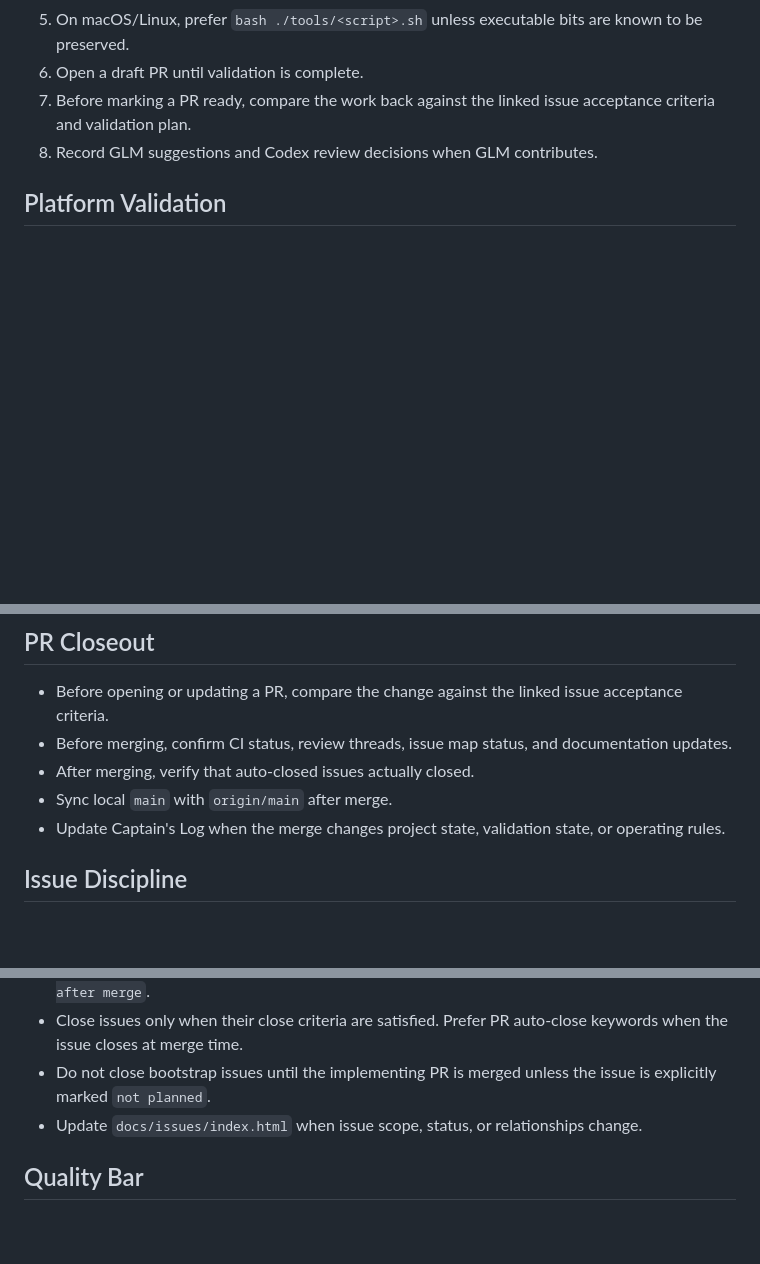
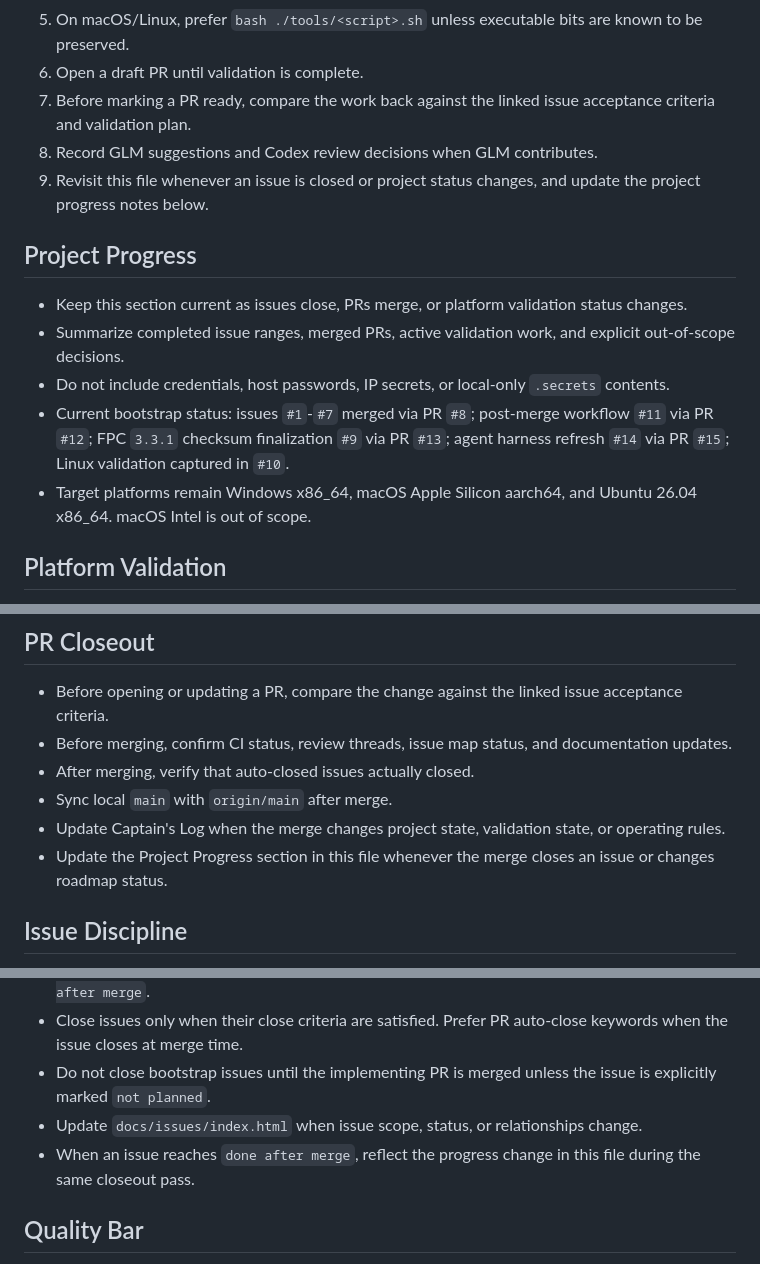
Before and after one commit to jedt3d/XPascal-XRTL, a Markdown page: AGENTS.md, 3 parts joined by grey strips. Rendered like a GitHub page; blank space fills up the shorter version.

Commit message:
Update agent progress instructions

```diff
--- a/AGENTS.md
+++ b/AGENTS.md
@@ -27,6 +27,15 @@
 6. Open a draft PR until validation is complete.
 7. Before marking a PR ready, compare the work back against the linked issue acceptance criteria and validation plan.
 8. Record GLM suggestions and Codex review decisions when GLM contributes.
+9. Revisit this file whenever an issue is closed or project status changes, and update the project progress notes below.
+
+## Project Progress
+
+- Keep this section current as issues close, PRs merge, or platform validation status changes.
+- Summarize completed issue ranges, merged PRs, active validation work, and explicit out-of-scope decisions.
+- Do not include credentials, host passwords, IP secrets, or local-only `.secrets` contents.
+- Current bootstrap status: issues `#1`-`#7` merged via PR `#8`; post-merge workflow `#11` via PR `#12`; FPC `3.3.1` checksum finalization `#9` via PR `#13`; agent harness refresh `#14` via PR `#15`; Linux validation captured in `#10`.
+- Target platforms remain Windows x86_64, macOS Apple Silicon aarch64, and Ubuntu 26.04 x86_64. macOS Intel is out of scope.
 
 ## Platform Validation
 
@@ -44,6 +53,7 @@
 - After merging, verify that auto-closed issues actually closed.
 - Sync local `main` with `origin/main` after merge.
 - Update Captain's Log when the merge changes project state, validation state, or operating rules.
+- Update the Project Progress section in this file whenever the merge closes an issue or changes roadmap status.
 
 ## Issue Discipline
 
@@ -54,6 +64,7 @@
 - Close issues only when their close criteria are satisfied. Prefer PR auto-close keywords when the issue closes at merge time.
 - Do not close bootstrap issues until the implementing PR is merged unless the issue is explicitly marked `not planned`.
 - Update `docs/issues/index.html` when issue scope, status, or relationships change.
+- When an issue reaches `done after merge`, reflect the progress change in this file during the same closeout pass.
 
 ## Quality Bar
 
```
